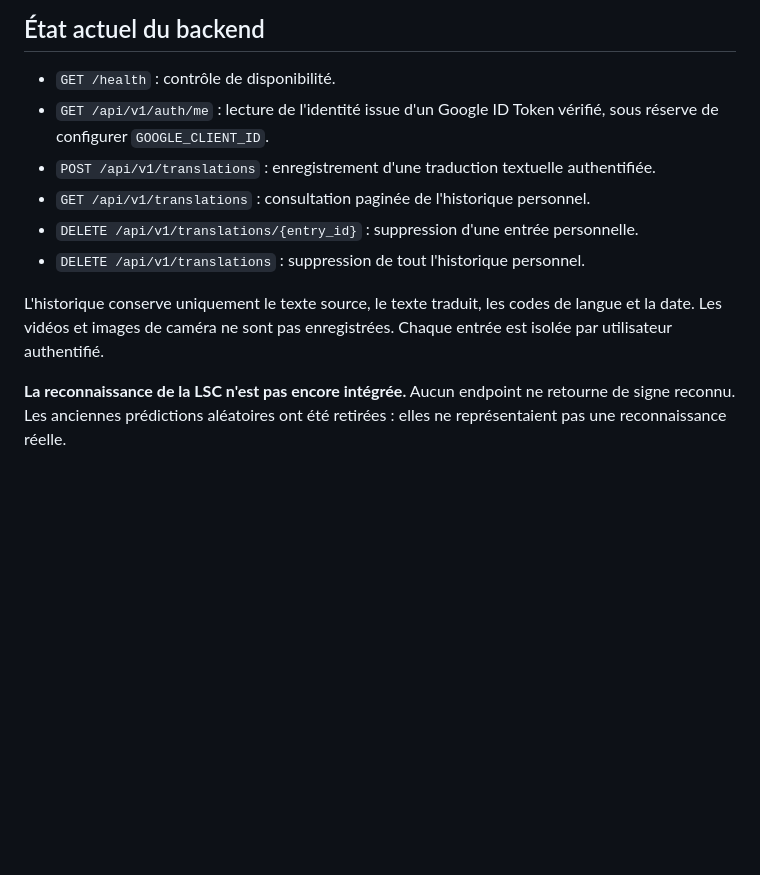
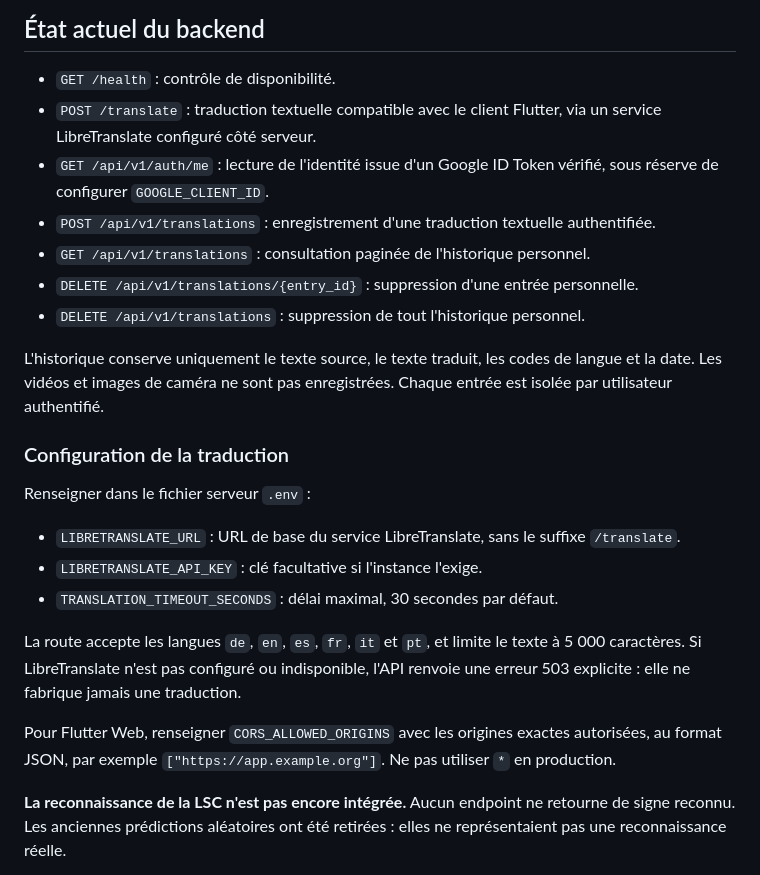
Before and after one commit to bontetabala4/hand-tech, a Markdown page: README.md, the part around the change. Rendered like a GitHub page; blank space fills up the shorter version.

Commit message:
docs: document Flutter-compatible text translation API

```diff
--- a/README.md
+++ b/README.md
@@ -10,6 +10,8 @@ développé avec Python, FastAPI, SQLAlchemy, Alembic et PostgreSQL.
 ## État actuel du backend
 
 - `GET /health` : contrôle de disponibilité.
+- `POST /translate` : traduction textuelle compatible avec le client Flutter,
+  via un service LibreTranslate configuré côté serveur.
 - `GET /api/v1/auth/me` : lecture de l'identité issue d'un Google ID Token
   vérifié, sous réserve de configurer `GOOGLE_CLIENT_ID`.
 - `POST /api/v1/translations` : enregistrement d'une traduction textuelle
@@ -21,6 +23,24 @@ développé avec Python, FastAPI, SQLAlchemy, Alembic et PostgreSQL.
 L'historique conserve uniquement le texte source, le texte traduit, les codes de
 langue et la date. Les vidéos et images de caméra ne sont pas enregistrées.
 Chaque entrée est isolée par utilisateur authentifié.
+
+### Configuration de la traduction
+
+Renseigner dans le fichier serveur `.env` :
+
+- `LIBRETRANSLATE_URL` : URL de base du service LibreTranslate, sans le suffixe
+  `/translate`.
+- `LIBRETRANSLATE_API_KEY` : clé facultative si l'instance l'exige.
+- `TRANSLATION_TIMEOUT_SECONDS` : délai maximal, 30 secondes par défaut.
+
+La route accepte les langues `de`, `en`, `es`, `fr`, `it` et `pt`, et
+limite le texte à 5 000 caractères. Si LibreTranslate n'est pas configuré ou
+indisponible, l'API renvoie une erreur 503 explicite : elle ne fabrique jamais
+une traduction.
+
+Pour Flutter Web, renseigner `CORS_ALLOWED_ORIGINS` avec les origines exactes
+autorisées, au format JSON, par exemple
+`["https://app.example.org"]`. Ne pas utiliser `*` en production.
 
 **La reconnaissance de la LSC n'est pas encore intégrée.** Aucun endpoint ne
 retourne de signe reconnu. Les anciennes prédictions aléatoires ont été retirées :
```
